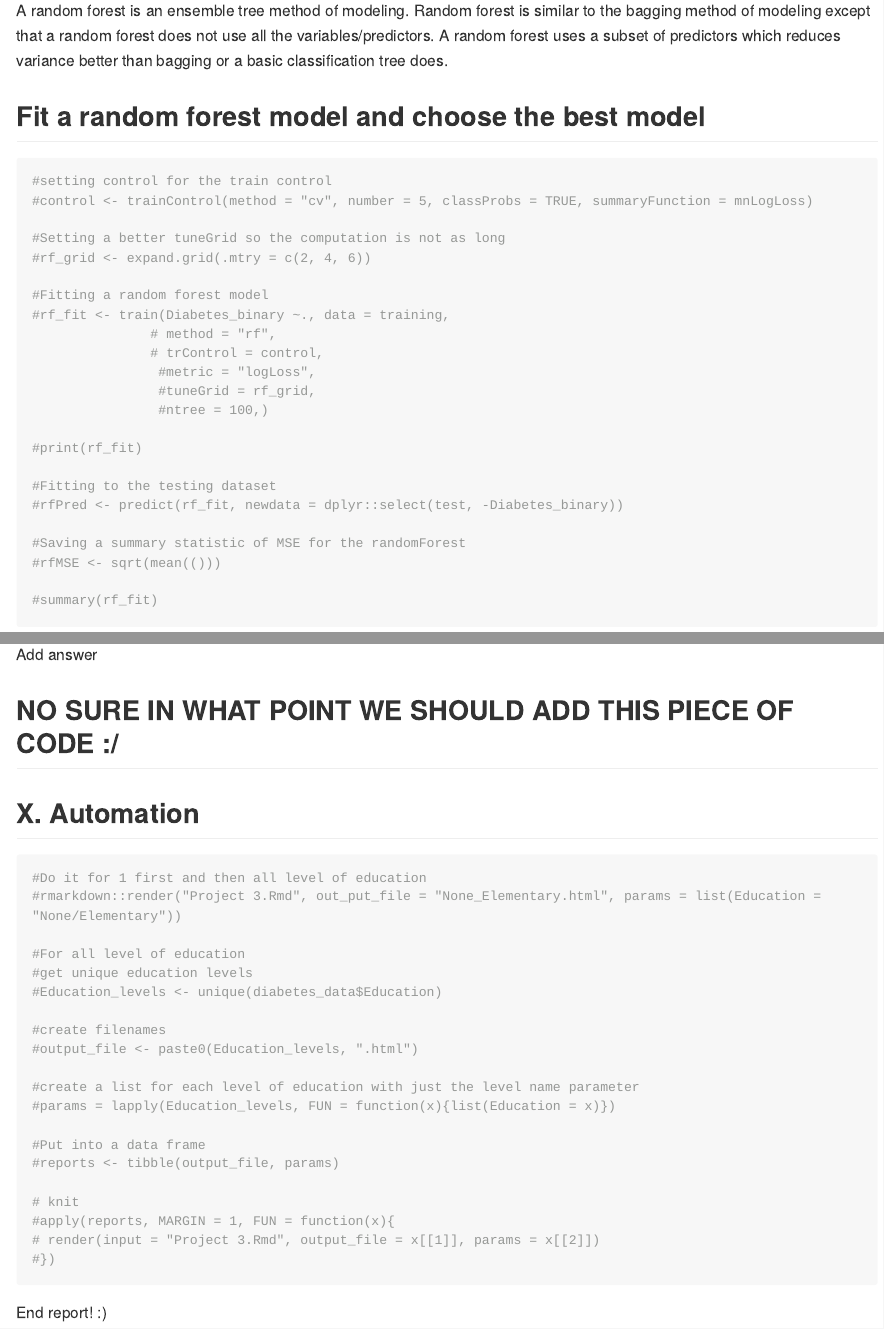
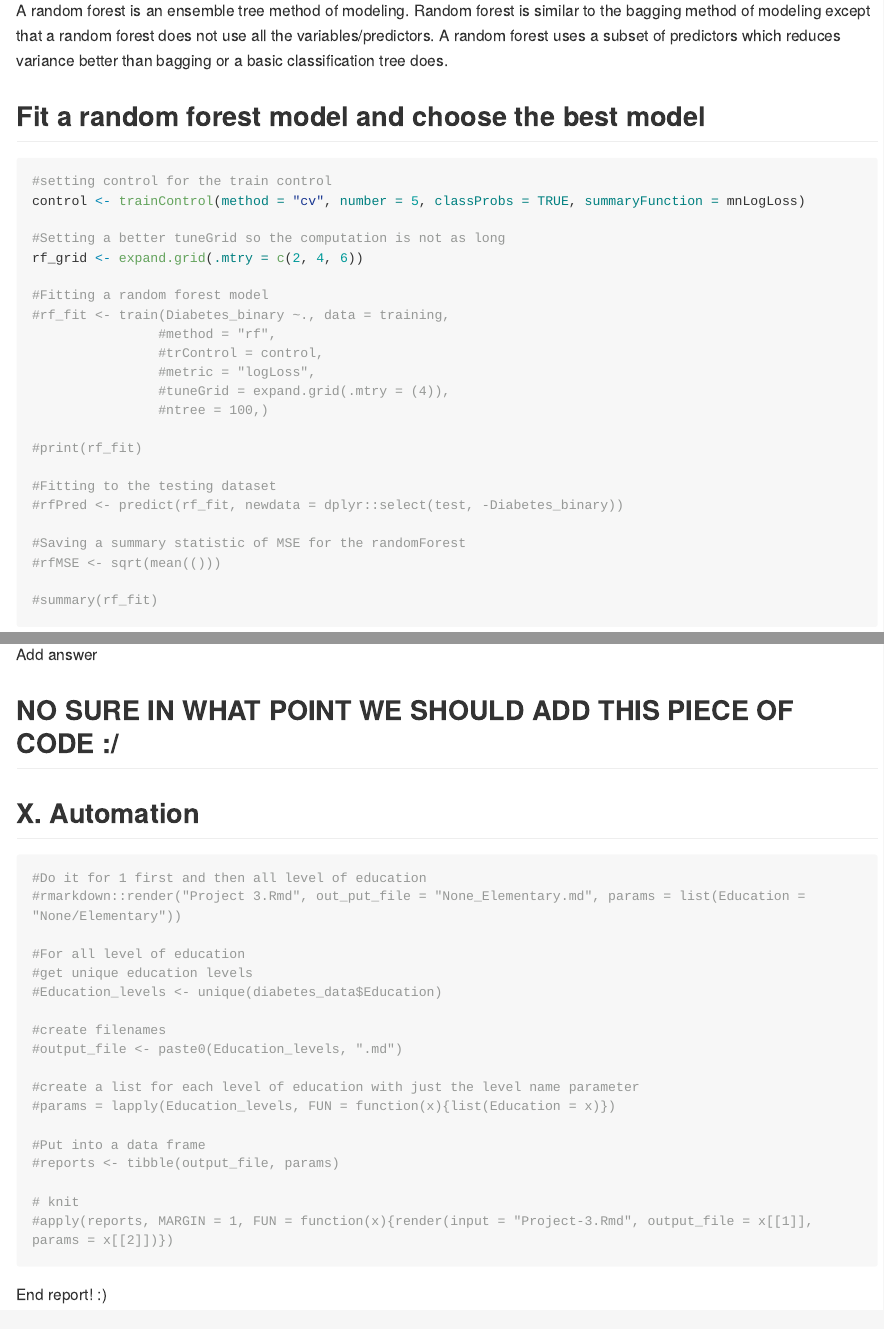
Before and after one commit to jgally/ST558_Project_3, an R Markdown document (Project 3.Rmd): the page in a window 1100 px wide, from 15350 px down, and a second part further down, joined at a grey line. Rendered offline with R 4.5, knitr and Pandoc, with nearby package versions; some code elsewhere in the file could not run offline; long lines of code are wrapped.

Commit message:
Updating

````diff
--- a/Project 3.Rmd
+++ b/Project 3.Rmd
@@ -3,8 +3,8 @@ title: "Project 3"
 author: "Jasmine Gallaway and Keren Vivas"
 date: "2023-10-30"
 output: github_document
-#params:
- #Education: "None/Elementary"
+params:
+ Education: "None/Elementary"
 ---
 
 ```{r setup, include=FALSE}
@@ -379,17 +379,17 @@ A random forest is an ensemble tree method of modeling. Random forest is similar
 ## Fit a random forest model and choose the best model
 ```{r}
 #setting control for the train control
-#control <- trainControl(method = "cv", number = 5, classProbs = TRUE, summaryFunction = mnLogLoss)
+control <- trainControl(method = "cv", number = 5, classProbs = TRUE, summaryFunction = mnLogLoss)
 
 #Setting a better tuneGrid so the computation is not as long
-#rf_grid <- expand.grid(.mtry = c(2, 4, 6))
+rf_grid <- expand.grid(.mtry = c(2, 4, 6))
 
 #Fitting a random forest model
 #rf_fit <- train(Diabetes_binary ~., data = training,
-               # method = "rf",
-               # trControl = control,
+                #method = "rf",
+                #trControl = control,
                 #metric = "logLoss",
-                #tuneGrid = rf_grid,
+                #tuneGrid = expand.grid(.mtry = (4)),
                 #ntree = 100,)
 
 #print(rf_fit)
@@ -434,14 +434,14 @@ Add answer
 ## X. Automation
 ```{r params set up}
 #Do it for 1 first and then all level of education
-#rmarkdown::render("Project 3.Rmd", out_put_file = "None_Elementary.html", params = list(Education = "None/Elementary"))
+#rmarkdown::render("Project 3.Rmd", out_put_file = "None_Elementary.md", params = list(Education = "None/Elementary"))
 
 #For all level of education
 #get unique education levels
 #Education_levels <- unique(diabetes_data$Education)
 
 #create filenames
-#output_file <- paste0(Education_levels, ".html")
+#output_file <- paste0(Education_levels, ".md")
 
 #create a list for each level of education with just the level name parameter
 #params = lapply(Education_levels, FUN = function(x){list(Education = x)})
@@ -450,9 +450,7 @@ Add answer
 #reports <- tibble(output_file, params)
 
 # knit
-#apply(reports, MARGIN = 1, FUN = function(x){
-# render(input = "Project 3.Rmd", output_file = x[[1]], params = x[[2]])
-#})
+#apply(reports, MARGIN = 1, FUN = function(x){render(input = "Project-3.Rmd", output_file = x[[1]], params = x[[2]])})
 ```
 
 End report! :)
````
